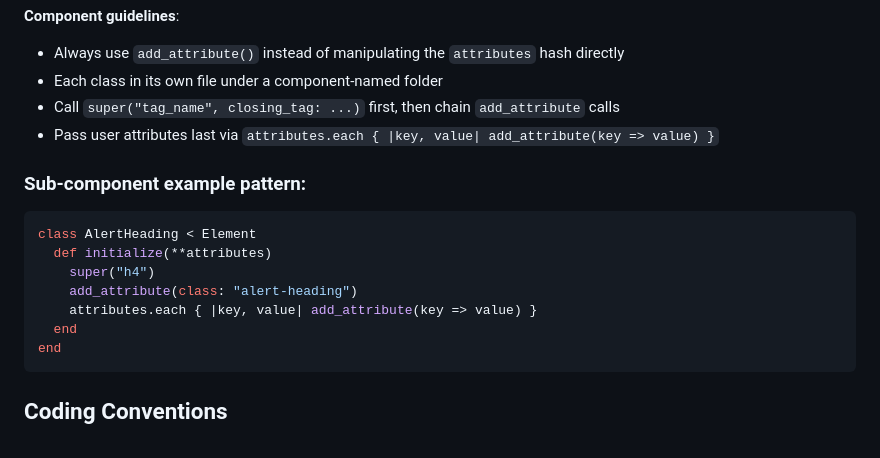
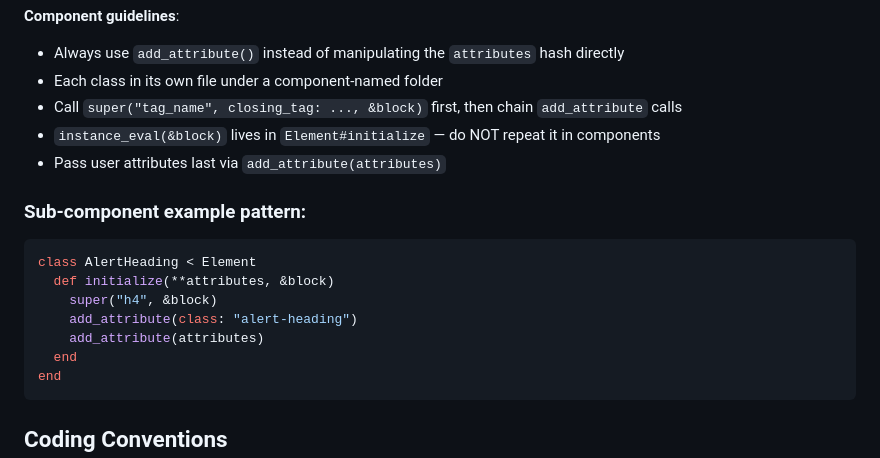
Before and after one commit to joaopaulocorreia/element_component, a Markdown page: AGENTS.md, the part around the change. GitHub-like rendering.

Commit message:
docs: update component guidelines for block DSL and add_attribute

````diff
--- a/AGENTS.md
+++ b/AGENTS.md
@@ -57,17 +57,18 @@ Components live under `ElementComponent::Components`. Each component folder cont
 **Component guidelines**:
 - Always use `add_attribute()` instead of manipulating the `attributes` hash directly
 - Each class in its own file under a component-named folder
-- Call `super("tag_name", closing_tag: ...)` first, then chain `add_attribute` calls
-- Pass user attributes last via `attributes.each { |key, value| add_attribute(key => value) }`
+- Call `super("tag_name", closing_tag: ..., &block)` first, then chain `add_attribute` calls
+- `instance_eval(&block)` lives in `Element#initialize` — do NOT repeat it in components
+- Pass user attributes last via `add_attribute(attributes)`
 
 ### Sub-component example pattern:
 
 ```ruby
 class AlertHeading < Element
-  def initialize(**attributes)
-    super("h4")
+  def initialize(**attributes, &block)
+    super("h4", &block)
     add_attribute(class: "alert-heading")
-    attributes.each { |key, value| add_attribute(key => value) }
+    add_attribute(attributes)
   end
 end
 ```
````
